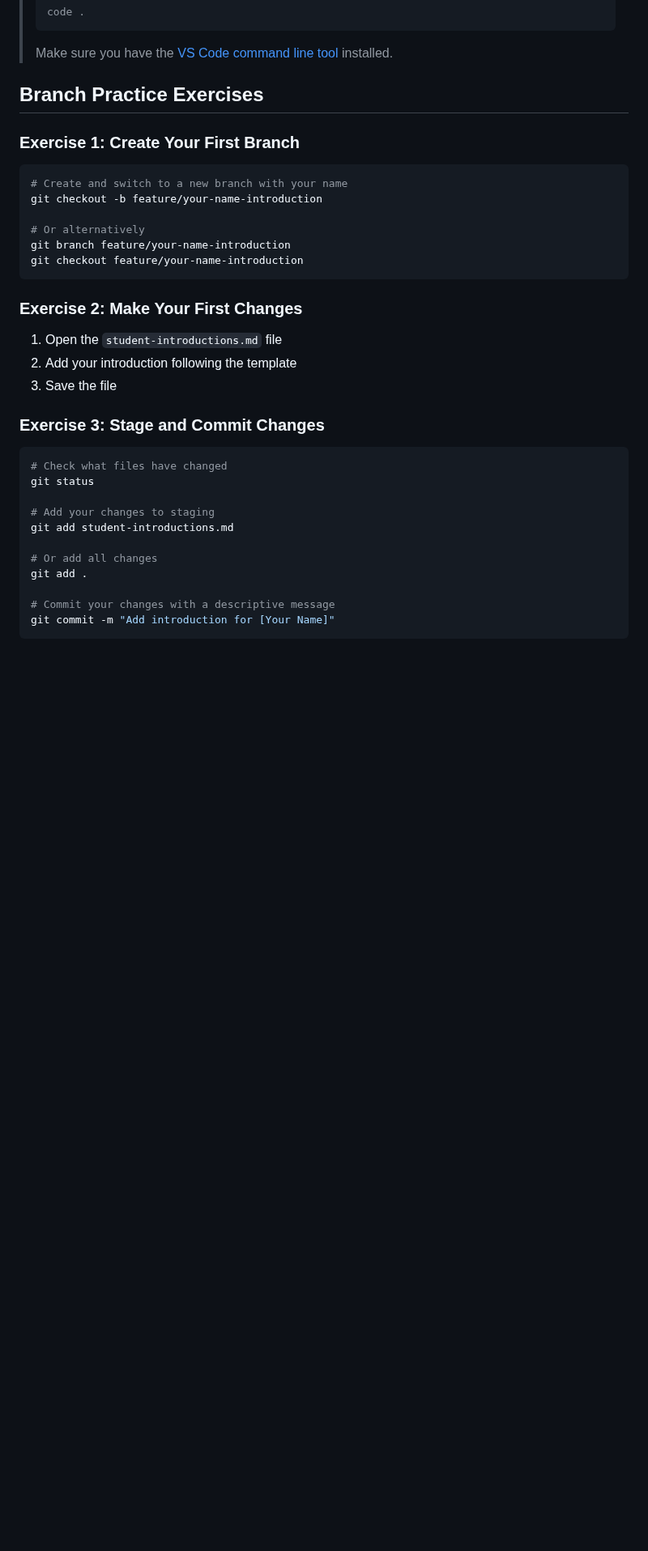
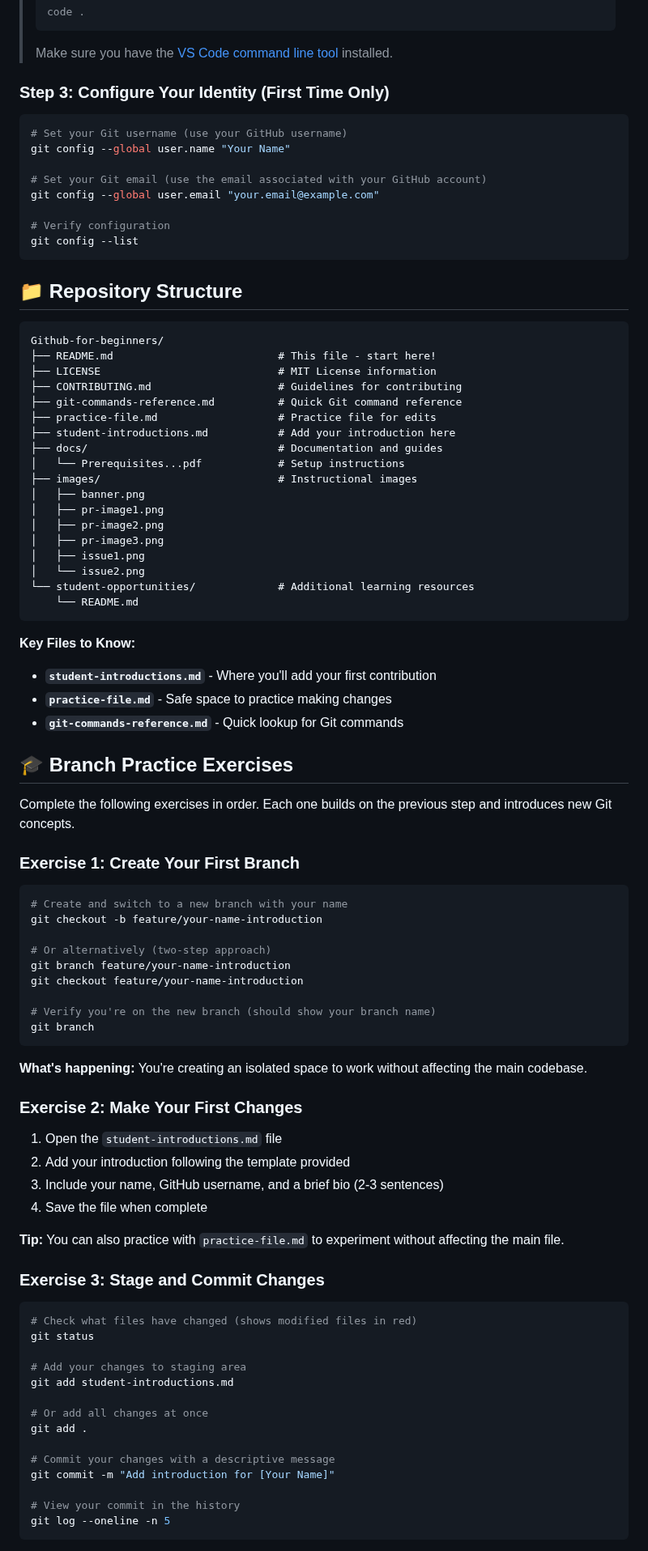
Before and after one commit to nisalgunawardhana/Github-for-beginners, a Markdown page: README.md, the part around one of its changes. Shown at 81% size. Drawn GitHub-style; blank space fills up the shorter version.

Commit message:
feat: update README with detailed repository information and enhanced exercise instructions

````diff
--- a/README.md
+++ b/README.md
@@ -73,34 +90,86 @@ cd Github-for-beginners
 > ```
 > Make sure you have the [VS Code command line tool](https://code.visualstudio.com/docs/editor/command-line) installed.
 
-## Branch Practice Exercises
+### Step 3: Configure Your Identity (First Time Only)
+```bash
+# Set your Git username (use your GitHub username)
+git config --global user.name "Your Name"
+
+# Set your Git email (use the email associated with your GitHub account)
+git config --global user.email "your.email@example.com"
+
+# Verify configuration
+git config --list
+```
+
+## 📁 Repository Structure
+
+```
+Github-for-beginners/
+├── README.md                          # This file - start here!
+├── LICENSE                            # MIT License information
+├── CONTRIBUTING.md                    # Guidelines for contributing
+├── git-commands-reference.md          # Quick Git command reference
+├── practice-file.md                   # Practice file for edits
+├── student-introductions.md           # Add your introduction here
+├── docs/                              # Documentation and guides
+│   └── Prerequisites...pdf            # Setup instructions
+├── images/                            # Instructional images
+│   ├── banner.png
+│   ├── pr-image1.png
+│   ├── pr-image2.png
+│   ├── pr-image3.png
+│   ├── issue1.png
+│   └── issue2.png
+└── student-opportunities/             # Additional learning resources
+    └── README.md
+```
+
+**Key Files to Know:**
+- **`student-introductions.md`** - Where you'll add your first contribution
+- **`practice-file.md`** - Safe space to practice making changes
+- **`git-commands-reference.md`** - Quick lookup for Git commands
+
+## 🎓 Branch Practice Exercises
+
+Complete the following exercises in order. Each one builds on the previous step and introduces new Git concepts.
 
 ### Exercise 1: Create Your First Branch
 ```bash
 # Create and switch to a new branch with your name
 git checkout -b feature/your-name-introduction
 
-# Or alternatively
+# Or alternatively (two-step approach)
 git branch feature/your-name-introduction
 git checkout feature/your-name-introduction
+
+# Verify you're on the new branch (should show your branch name)
+git branch
 ```
+**What's happening:** You're creating an isolated space to work without affecting the main codebase.
 
 ### Exercise 2: Make Your First Changes
 1. Open the `student-introductions.md` file
-2. Add your introduction following the template
-3. Save the file
+2. Add your introduction following the template provided
+3. Include your name, GitHub username, and a brief bio (2-3 sentences)
+4. Save the file when complete
+
+**Tip:** You can also practice with `practice-file.md` to experiment without affecting the main file.
 
 ### Exercise 3: Stage and Commit Changes
 ```bash
-# Check what files have changed
+# Check what files have changed (shows modified files in red)
 git status
 
-# Add your changes to staging
+# Add your changes to staging area
 git add student-introductions.md
 
-# Or add all changes
+# Or add all changes at once
 git add .
 
 # Commit your changes with a descriptive message
 git commit -m "Add introduction for [Your Name]"
+
+# View your commit in the history
+git log --oneline -n 5
 ```
````
Also changed, not shown: other parts of README.md (+57 -23 lines).
